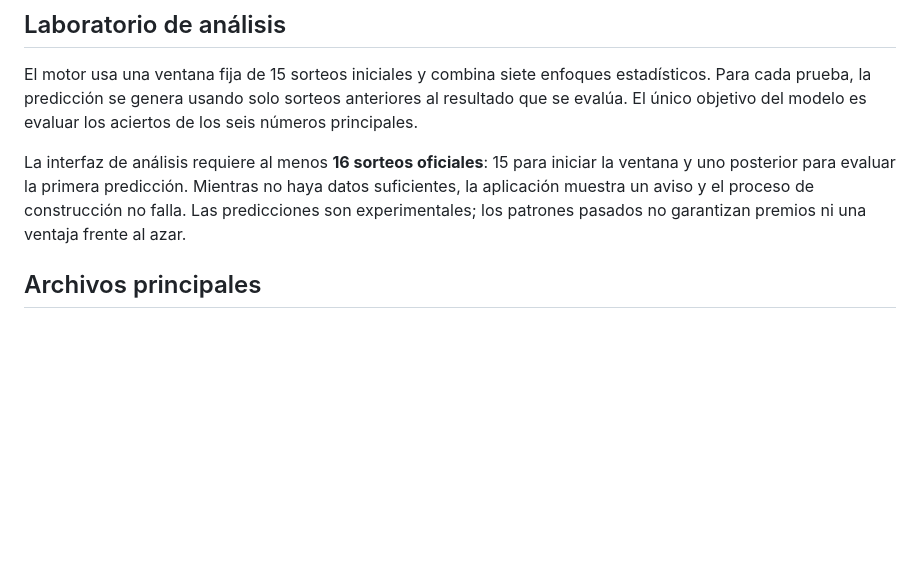
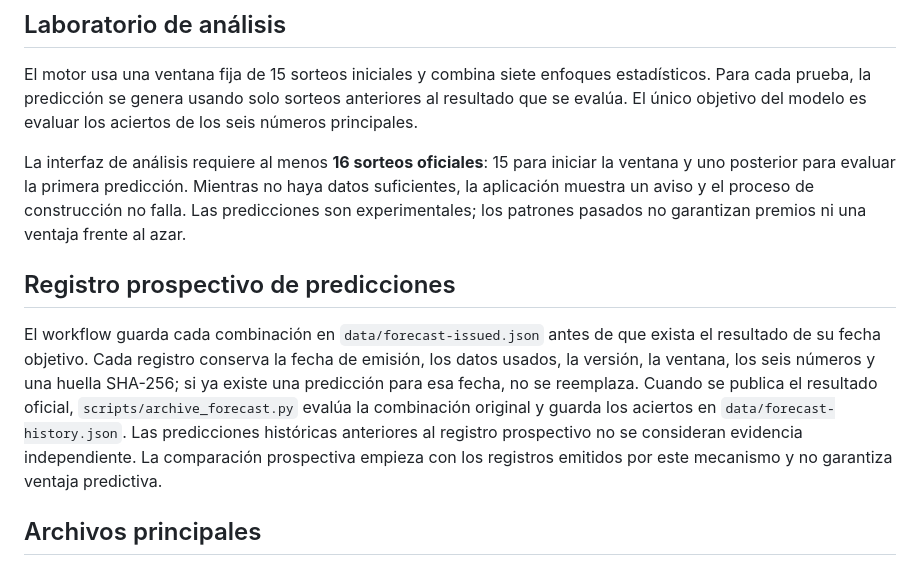
Before and after one commit to danielMigales/BonolotoGPT, a Markdown page: README.md, the part around the change. Drawn GitHub-style; blank space fills up the shorter version.

Commit message:
Document immutable prospective forecast tracking

```diff
--- a/README.md
+++ b/README.md
@@ -16,6 +16,10 @@ Aplicación web en español para consultar los últimos cinco sorteos de Bonolot
 El motor usa una ventana fija de 15 sorteos iniciales y combina siete enfoques estadísticos. Para cada prueba, la predicción se genera usando solo sorteos anteriores al resultado que se evalúa. El único objetivo del modelo es evaluar los aciertos de los seis números principales.
 
 La interfaz de análisis requiere al menos **16 sorteos oficiales**: 15 para iniciar la ventana y uno posterior para evaluar la primera predicción. Mientras no haya datos suficientes, la aplicación muestra un aviso y el proceso de construcción no falla. Las predicciones son experimentales; los patrones pasados no garantizan premios ni una ventaja frente al azar.
+
+## Registro prospectivo de predicciones
+
+El workflow guarda cada combinación en `data/forecast-issued.json` antes de que exista el resultado de su fecha objetivo. Cada registro conserva la fecha de emisión, los datos usados, la versión, la ventana, los seis números y una huella SHA-256; si ya existe una predicción para esa fecha, no se reemplaza. Cuando se publica el resultado oficial, `scripts/archive_forecast.py` evalúa la combinación original y guarda los aciertos en `data/forecast-history.json`. Las predicciones históricas anteriores al registro prospectivo no se consideran evidencia independiente. La comparación prospectiva empieza con los registros emitidos por este mecanismo y no garantiza ventaja predictiva.
 
 ## Archivos principales
 
```
